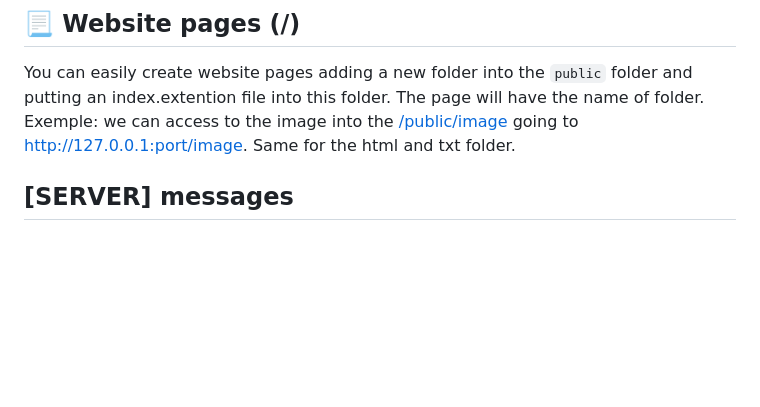
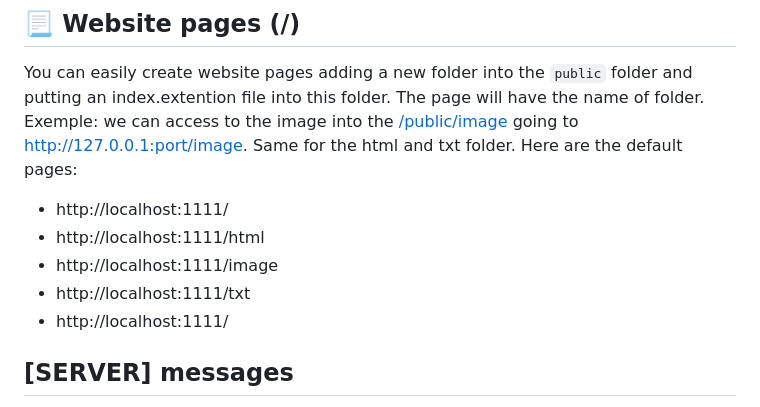
Before and after one commit to douxxu/DouServer, a Markdown page: README.md, the part around the change. GitHub-like rendering; blank space fills up the shorter version.

Commit message:
default pages

````diff
--- a/README.md
+++ b/README.md
@@ -85,6 +85,12 @@ dserver -i /path/to/your/image.png
 ```
 ## 📃 Website pages (/)
 You can easily create website pages adding a new folder into the `public` folder and putting an index.extention file into this folder. The page will have the name of folder. Exemple: we can access to the image into the [/public/image](https://github.com/douxxu/DouServer/tree/0397d4b1bf6ecacc82824fa72f299ee3aaf10ca1/public/image) going to http://127.0.0.1:port/image. Same for the html and txt folder.
+Here are the default pages:
+- http://localhost:1111/
+- http://localhost:1111/html
+- http://localhost:1111/image
+- http://localhost:1111/txt
+- http://localhost:1111/
 
 ## [SERVER] messages
 
````
